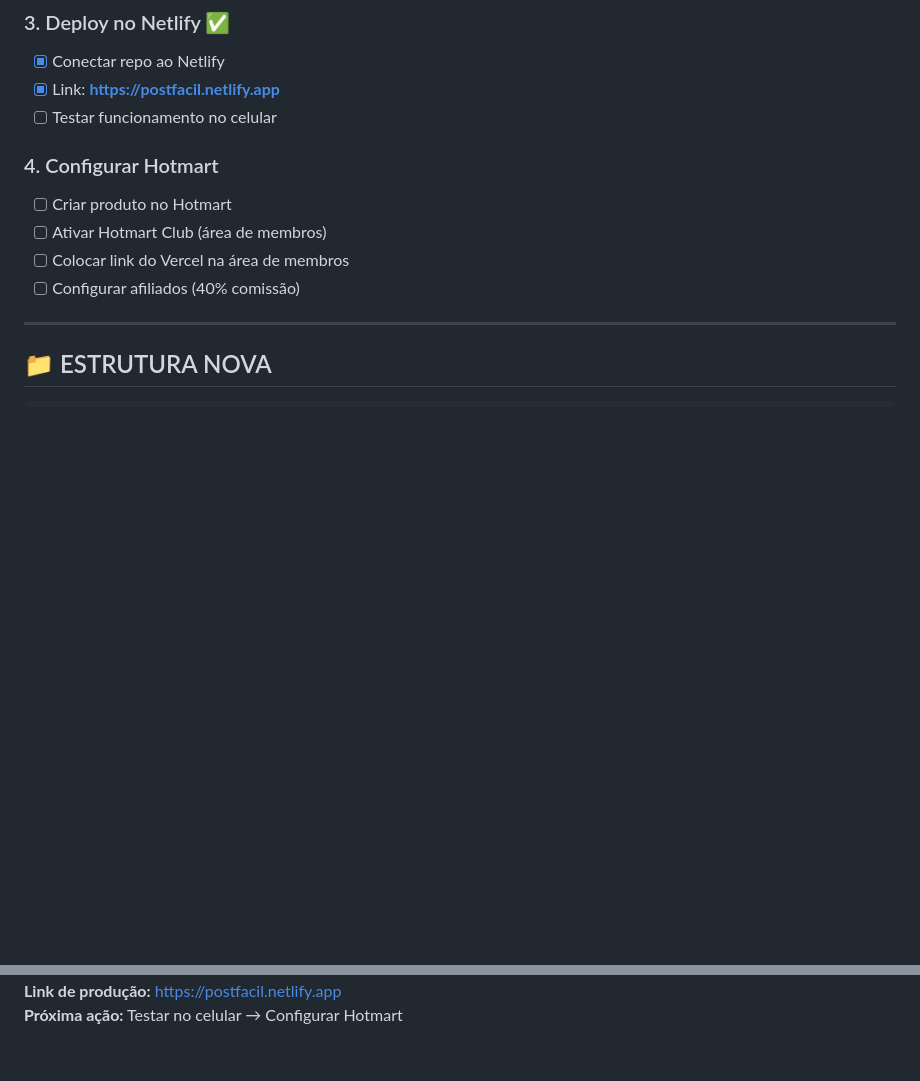
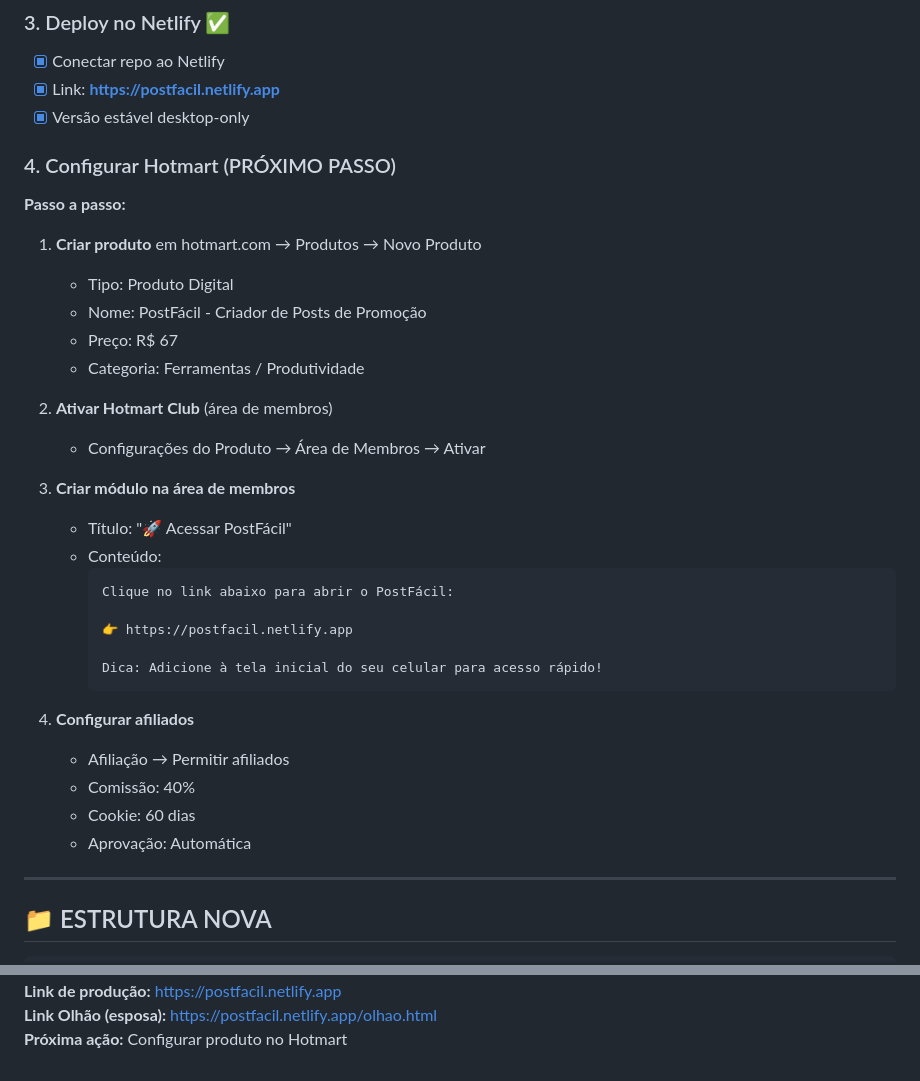
Before and after one commit to Maumal/templateolhao, a Markdown page: contexto-completo.md, 2 parts joined by grey strips. GitHub-like rendering; blank space fills up the shorter version.

Commit message:
docs: adicionar instruções detalhadas do Hotmart

````diff
--- a/contexto-completo.md
+++ b/contexto-completo.md
@@ -50,13 +50,37 @@ git push -u origin main
 ### 3. Deploy no Netlify ✅
 - [x] Conectar repo ao Netlify
 - [x] Link: **https://postfacil.netlify.app**
-- [ ] Testar funcionamento no celular
+- [x] Versão estável desktop-only
 
-### 4. Configurar Hotmart
-- [ ] Criar produto no Hotmart
-- [ ] Ativar Hotmart Club (área de membros)
-- [ ] Colocar link do Vercel na área de membros
-- [ ] Configurar afiliados (40% comissão)
+### 4. Configurar Hotmart (PRÓXIMO PASSO)
+
+**Passo a passo:**
+
+1. **Criar produto** em hotmart.com → Produtos → Novo Produto
+   - Tipo: Produto Digital
+   - Nome: PostFácil - Criador de Posts de Promoção
+   - Preço: R$ 67
+   - Categoria: Ferramentas / Produtividade
+
+2. **Ativar Hotmart Club** (área de membros)
+   - Configurações do Produto → Área de Membros → Ativar
+
+3. **Criar módulo na área de membros**
+   - Título: "🚀 Acessar PostFácil"
+   - Conteúdo:
+     ```
+     Clique no link abaixo para abrir o PostFácil:
+
+     👉 https://postfacil.netlify.app
+
+     Dica: Adicione à tela inicial do seu celular para acesso rápido!
+     ```
+
+4. **Configurar afiliados**
+   - Afiliação → Permitir afiliados
+   - Comissão: 40%
+   - Cookie: 60 dias
+   - Aprovação: Automática
 
 ---
 
@@ -141,2 +165,3 @@ GitHub (Maumal):
 **Link de produção:** https://postfacil.netlify.app
-**Próxima ação:** Testar no celular → Configurar Hotmart
+**Link Olhão (esposa):** https://postfacil.netlify.app/olhao.html
+**Próxima ação:** Configurar produto no Hotmart
````
Also changed, not shown: other parts of contexto-completo.md (+1 -1 lines).
